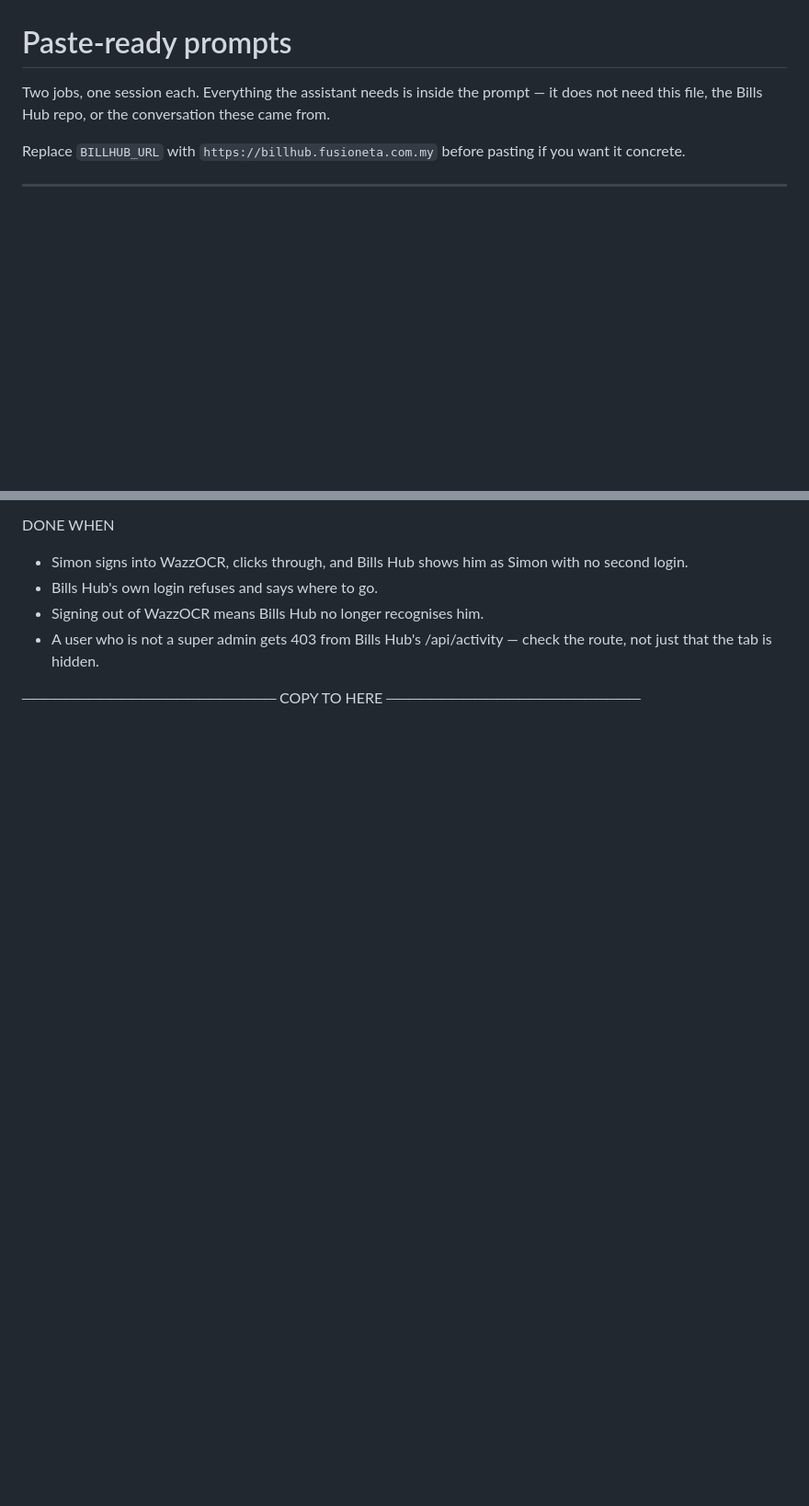
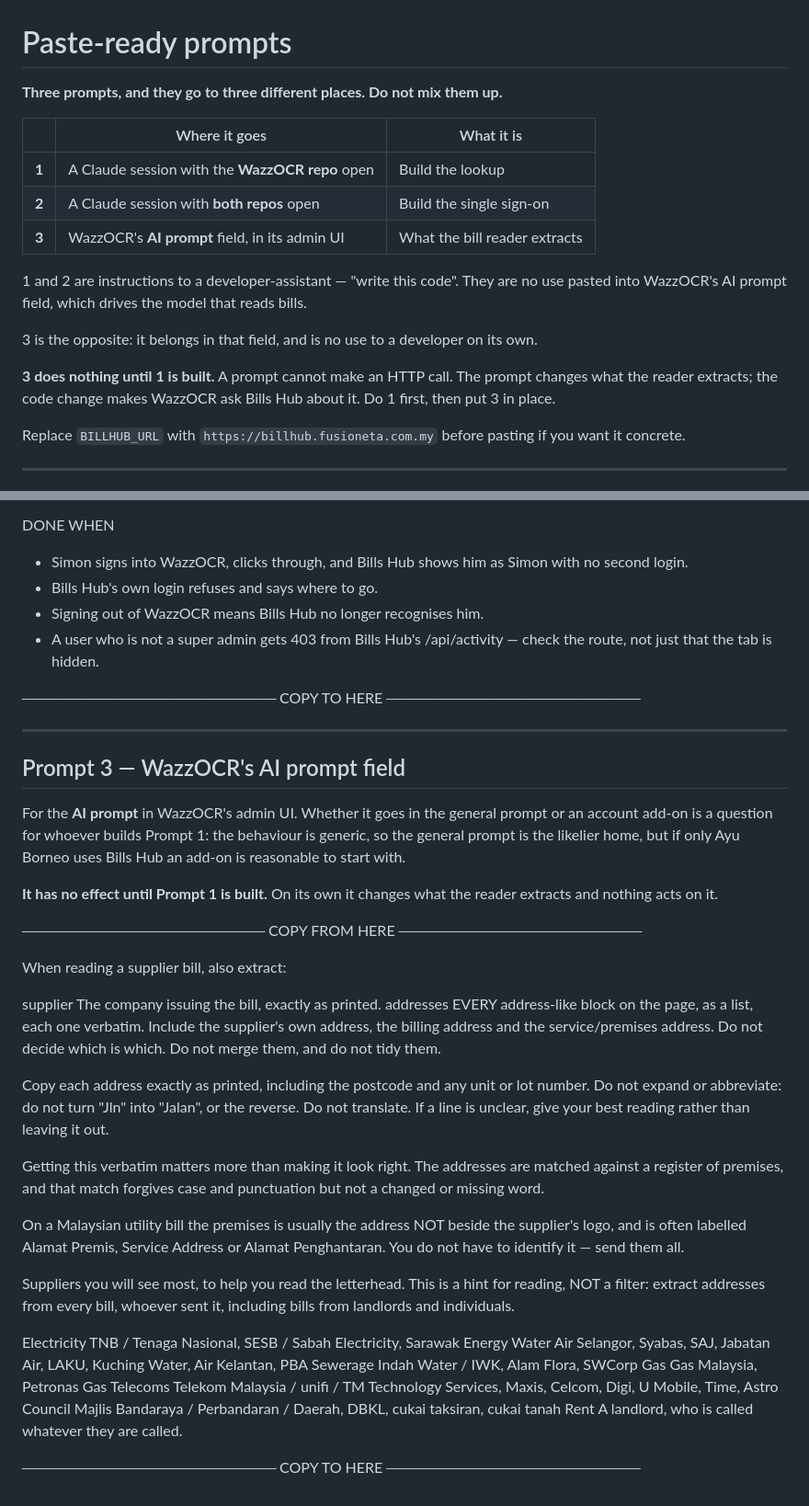
Before and after one commit to FusionETA/BillHub, a Markdown page: docs/WAZZOCR-PROMPTS.md, 2 parts joined by grey strips. Shown at 92% size. Drawn GitHub-style; blank space fills up the shorter version.

Commit message:
Say which of the three prompts goes where
The two prompts were both developer instructions, and WazzOCR's admin
UI has an "AI prompt" field — so the obvious thing to do with a file
called "prompts" is paste one into it, where it would drive the model
that reads bills and make no sense at all.

A table at the top now says, for each, which window it belongs in. And
the extraction instructions are pulled out as a third prompt, because
those really do belong in that field — they were buried inside the
first one, which is where the confusion came from.

With the dependency said plainly, since it is not obvious: prompt 3
does nothing until 1 is built. A prompt cannot make an HTTP call. It
changes what the reader extracts; the code change is what makes WazzOCR
ask Bills Hub about it.

Co-Authored-By: Claude Opus 5 <noreply@anthropic.com>

```diff
--- a/docs/WAZZOCR-PROMPTS.md
+++ b/docs/WAZZOCR-PROMPTS.md
@@ -1,8 +1,23 @@
 # Paste-ready prompts
 
-Two jobs, one session each. Everything the assistant needs is inside the
-prompt — it does not need this file, the Bills Hub repo, or the conversation
-these came from.
+**Three prompts, and they go to three different places. Do not mix them up.**
+
+| | Where it goes | What it is |
+| --- | --- | --- |
+| **1** | A Claude session with the **WazzOCR repo** open | Build the lookup |
+| **2** | A Claude session with **both repos** open | Build the single sign-on |
+| **3** | WazzOCR's **AI prompt** field, in its admin UI | What the bill reader extracts |
+
+1 and 2 are instructions to a developer-assistant — "write this code". They
+are no use pasted into WazzOCR's AI prompt field, which drives the model
+that reads bills.
+
+3 is the opposite: it belongs in that field, and is no use to a developer
+on its own.
+
+**3 does nothing until 1 is built.** A prompt cannot make an HTTP call. The
+prompt changes what the reader extracts; the code change makes WazzOCR ask
+Bills Hub about it. Do 1 first, then put 3 in place.
 
 Replace `BILLHUB_URL` with `https://billhub.fusioneta.com.my` before pasting
 if you want it concrete.
@@ -233,3 +248,56 @@ DONE WHEN
   check the route, not just that the tab is hidden.
 
 ─────────────────────── COPY TO HERE ───────────────────────
+
+---
+
+## Prompt 3 — WazzOCR's AI prompt field
+
+For the **AI prompt** in WazzOCR's admin UI. Whether it goes in the general
+prompt or an account add-on is a question for whoever builds Prompt 1: the
+behaviour is generic, so the general prompt is the likelier home, but if
+only Ayu Borneo uses Bills Hub an add-on is reasonable to start with.
+
+**It has no effect until Prompt 1 is built.** On its own it changes what the
+reader extracts and nothing acts on it.
+
+────────────────────── COPY FROM HERE ──────────────────────
+
+When reading a supplier bill, also extract:
+
+  supplier   The company issuing the bill, exactly as printed.
+  addresses  EVERY address-like block on the page, as a list, each one
+             verbatim. Include the supplier's own address, the billing
+             address and the service/premises address. Do not decide which
+             is which. Do not merge them, and do not tidy them.
+
+Copy each address exactly as printed, including the postcode and any unit or
+lot number. Do not expand or abbreviate: do not turn "Jln" into "Jalan", or
+the reverse. Do not translate. If a line is unclear, give your best reading
+rather than leaving it out.
+
+Getting this verbatim matters more than making it look right. The addresses
+are matched against a register of premises, and that match forgives case and
+punctuation but not a changed or missing word.
+
+On a Malaysian utility bill the premises is usually the address NOT beside
+the supplier's logo, and is often labelled Alamat Premis, Service Address or
+Alamat Penghantaran. You do not have to identify it — send them all.
+
+Suppliers you will see most, to help you read the letterhead. This is a hint
+for reading, NOT a filter: extract addresses from every bill, whoever sent
+it, including bills from landlords and individuals.
+
+  Electricity  TNB / Tenaga Nasional, SESB / Sabah Electricity,
+               Sarawak Energy
+  Water        Air Selangor, Syabas, SAJ, Jabatan Air, LAKU, Kuching Water,
+               Air Kelantan, PBA
+  Sewerage     Indah Water / IWK, Alam Flora, SWCorp
+  Gas          Gas Malaysia, Petronas Gas
+  Telecoms     Telekom Malaysia / unifi / TM Technology Services, Maxis,
+               Celcom, Digi, U Mobile, Time, Astro
+  Council      Majlis Bandaraya / Perbandaran / Daerah, DBKL,
+               cukai taksiran, cukai tanah
+  Rent         A landlord, who is called whatever they are called.
+
+─────────────────────── COPY TO HERE ───────────────────────
```
